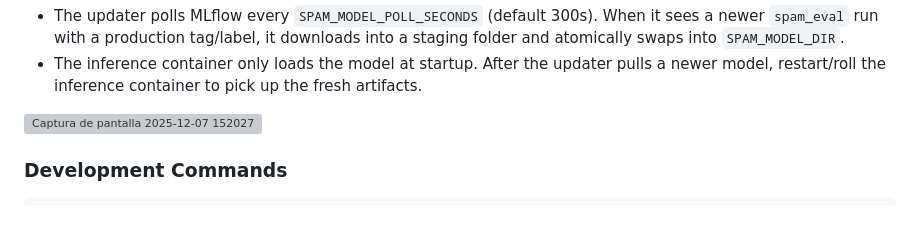
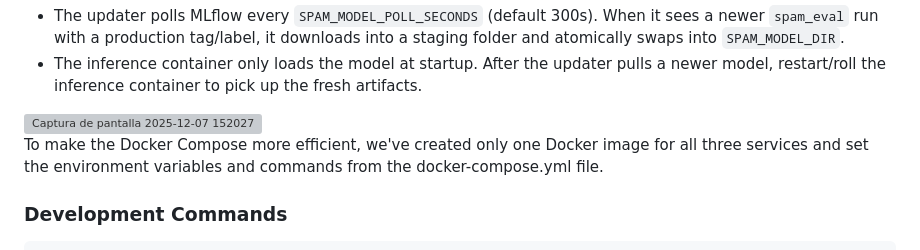
Before and after one commit to mlops-2526q1-mds-upc/MLOps_IMDb, a Markdown page: README.md, the part around the change. Drawn GitHub-style; blank space fills up the shorter version; grey boxes are pictures that could not be loaded.

Commit message:
Revise README with project setup and organization
Updated README.md to include project details, setup instructions, and development commands.

````diff
--- a/README.md
+++ b/README.md
@@ -127,6 +127,8 @@ Update behavior:
 
 <img width="1555" height="850" alt="Captura de pantalla 2025-12-07 152027" src="https://github.com/user-attachments/assets/508c63ec-f984-4882-bb1c-038955dd6682" />
 
+To make the Docker Compose more efficient, we've created only one Docker image for all three services and set the environment variables and commands from the docker-compose.yml file.
+
 ### Development Commands
 
 ```bash
````
